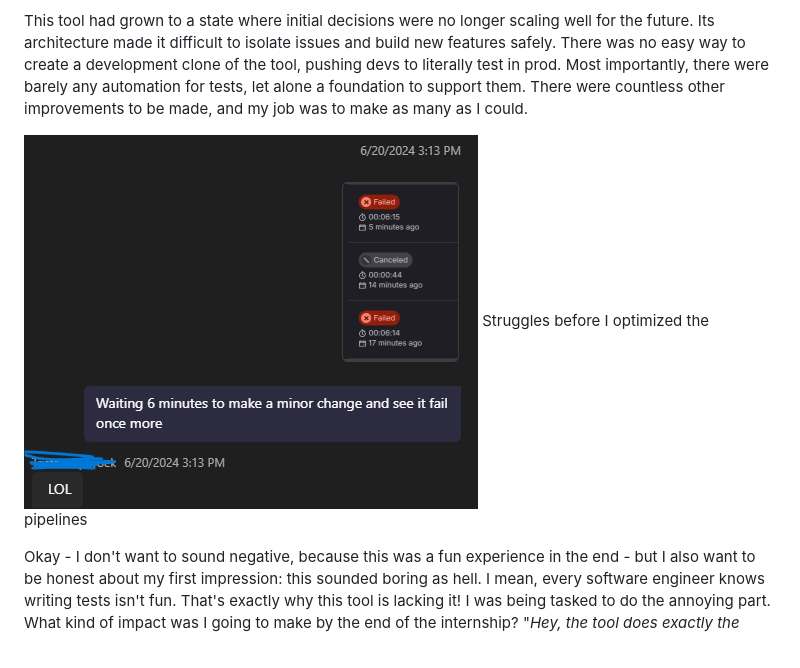
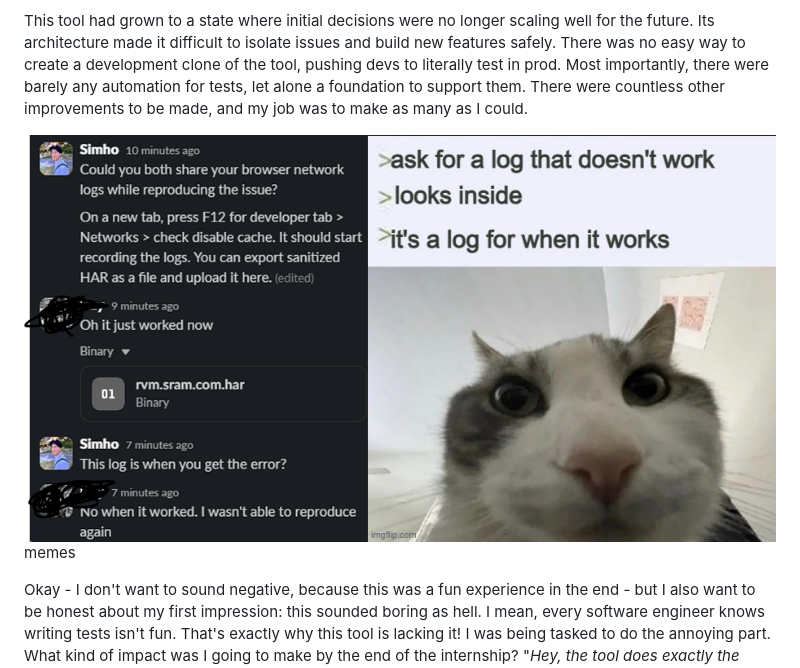
Before and after one commit to SimHoZebs/personal-site, a Markdown page: content/blogs/My Experience as a SWE Intern at SRAM.md, the part around the change. Drawn GitHub-style; pictures changed too: src/assets/blogs/looks-inside-meme.png (added).

```diff
--- a/content/blogs/My Experience as a SWE Intern at SRAM.md
+++ b/content/blogs/My Experience as a SWE Intern at SRAM.md
@@ -28,8 +28,8 @@ I wasn't assigned to build a new project. Instead, my goal was to improve the te
 
 This tool had grown to a state where initial decisions were no longer scaling well for the future. Its architecture made it difficult to isolate issues and build new features safely. There was no easy way to create a development clone of the tool, pushing devs to literally test in prod. Most importantly, there were barely any automation for tests, let alone a foundation to support them. There were countless other improvements to be made, and my job was to make as many as I could.
 
-![|350](../../src/assets/blogs/slow-pipeline.png)
-Struggles before I optimized the pipelines
+![|450](../../src/assets/blogs/looks-inside-meme.png)
+memes
 
 Okay - I don't want to sound negative, because this was a fun experience in the end - but I also want to be honest about my first impression: this sounded boring as hell. I mean, every software engineer knows writing tests isn't fun. That's exactly why this tool is lacking it! I was being tasked to do the annoying part. What kind of impact was I going to make by the end of the internship? "_Hey, the tool does exactly the same thing, but now we're more likely to know when it breaks that it's, in fact, broken"_ was not what I wanted my accomplishment to be.
 
```
Also changed, not shown: 1 other file.
